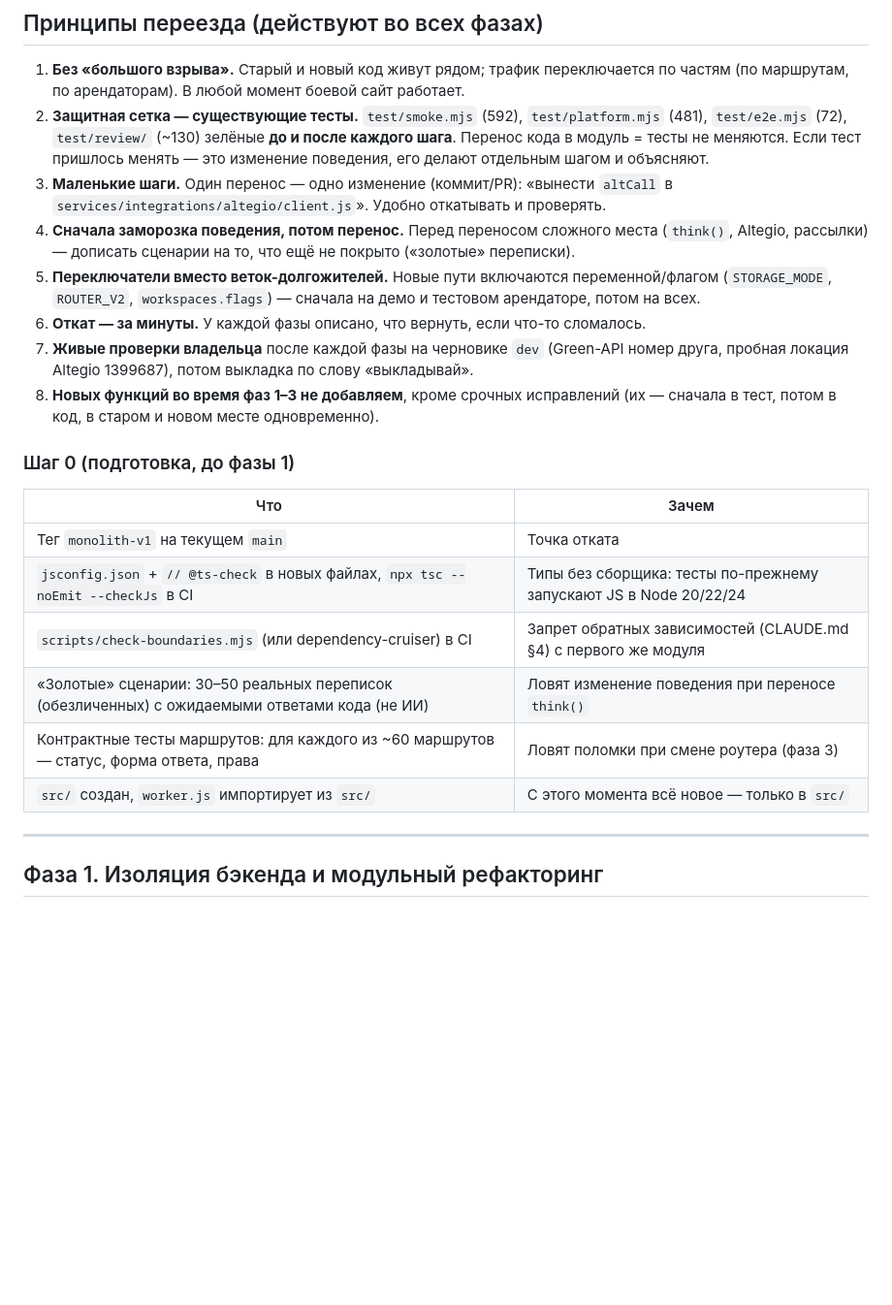
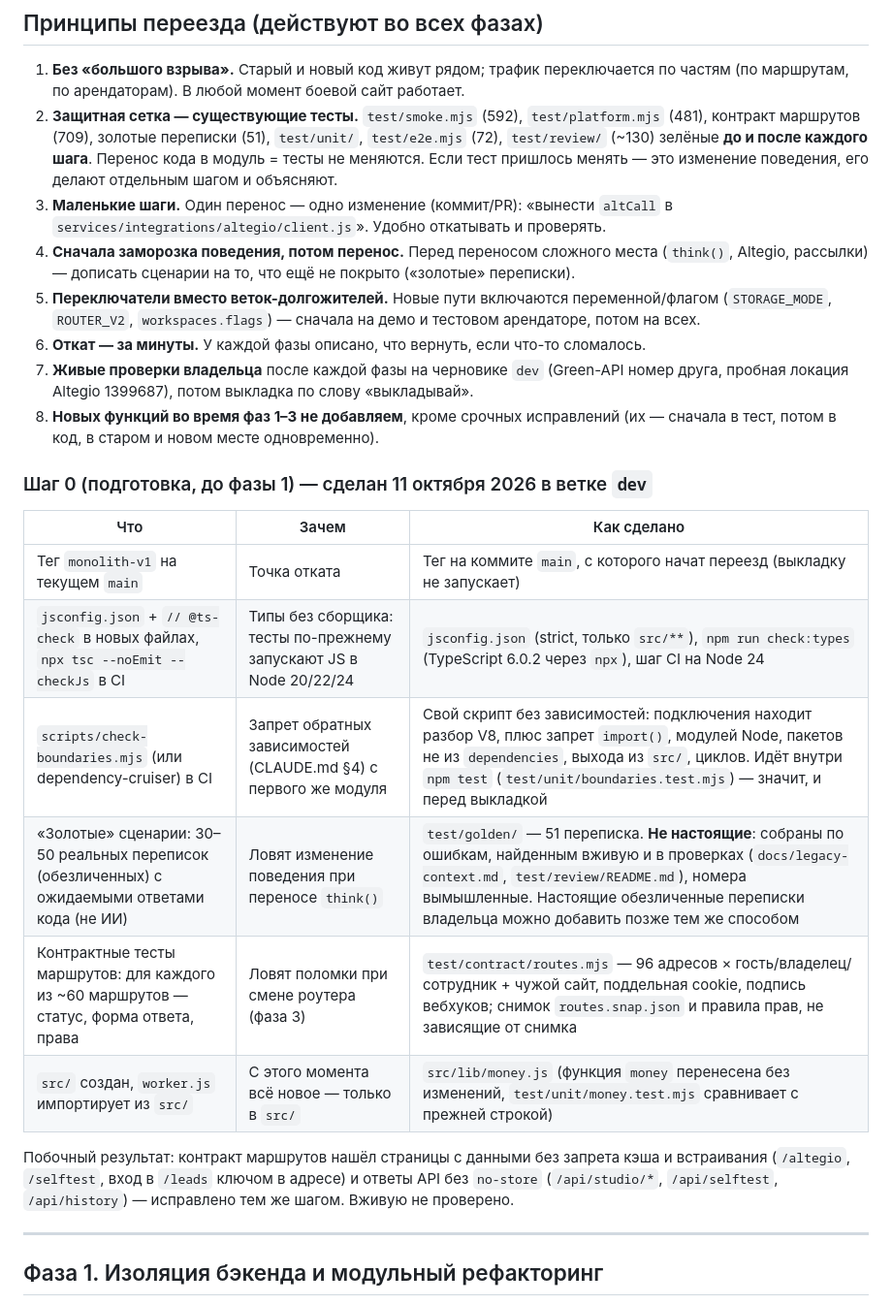
Before and after one commit to aztenel/ai-admin, a Markdown page: REFACTORING.md, the part around the change. Shown at 97% size. GitHub-like rendering; blank space fills up the shorter version.

```diff
--- a/REFACTORING.md
+++ b/REFACTORING.md
@@ -8,7 +8,7 @@
 ## Принципы переезда (действуют во всех фазах)
 
 1. **Без «большого взрыва».** Старый и новый код живут рядом; трафик переключается по частям (по маршрутам, по арендаторам). В любой момент боевой сайт работает.
-2. **Защитная сетка — существующие тесты.** `test/smoke.mjs` (592), `test/platform.mjs` (481), `test/e2e.mjs` (72), `test/review/` (~130) зелёные **до и после каждого шага**. Перенос кода в модуль = тесты не меняются. Если тест пришлось менять — это изменение поведения, его делают отдельным шагом и объясняют.
+2. **Защитная сетка — существующие тесты.** `test/smoke.mjs` (592), `test/platform.mjs` (481), контракт маршрутов (709), золотые переписки (51), `test/unit/`, `test/e2e.mjs` (72), `test/review/` (~130) зелёные **до и после каждого шага**. Перенос кода в модуль = тесты не меняются. Если тест пришлось менять — это изменение поведения, его делают отдельным шагом и объясняют.
 3. **Маленькие шаги.** Один перенос — одно изменение (коммит/PR): «вынести `altCall` в `services/integrations/altegio/client.js`». Удобно откатывать и проверять.
 4. **Сначала заморозка поведения, потом перенос.** Перед переносом сложного места (`think()`, Altegio, рассылки) — дописать сценарии на то, что ещё не покрыто («золотые» переписки).
 5. **Переключатели вместо веток-долгожителей.** Новые пути включаются переменной/флагом (`STORAGE_MODE`, `ROUTER_V2`, `workspaces.flags`) — сначала на демо и тестовом арендаторе, потом на всех.
@@ -16,16 +16,18 @@
 7. **Живые проверки владельца** после каждой фазы на черновике `dev` (Green-API номер друга, пробная локация Altegio 1399687), потом выкладка по слову «выкладывай».
 8. **Новых функций во время фаз 1–3 не добавляем**, кроме срочных исправлений (их — сначала в тест, потом в код, в старом и новом месте одновременно).
 
-### Шаг 0 (подготовка, до фазы 1)
+### Шаг 0 (подготовка, до фазы 1) — сделан 11 октября 2026 в ветке `dev`
 
-| Что | Зачем |
-|---|---|
-| Тег `monolith-v1` на текущем `main` | Точка отката |
-| `jsconfig.json` + `// @ts-check` в новых файлах, `npx tsc --noEmit --checkJs` в CI | Типы без сборщика: тесты по-прежнему запускают JS в Node 20/22/24 |
-| `scripts/check-boundaries.mjs` (или dependency-cruiser) в CI | Запрет обратных зависимостей (CLAUDE.md §4) с первого же модуля |
-| «Золотые» сценарии: 30–50 реальных переписок (обезличенных) с ожидаемыми ответами кода (не ИИ) | Ловят изменение поведения при переносе `think()` |
-| Контрактные тесты маршрутов: для каждого из ~60 маршрутов — статус, форма ответа, права | Ловят поломки при смене роутера (фаза 3) |
-| `src/` создан, `worker.js` импортирует из `src/` | С этого момента всё новое — только в `src/` |
+| Что | Зачем | Как сделано |
+|---|---|---|
+| Тег `monolith-v1` на текущем `main` | Точка отката | Тег на коммите `main`, с которого начат переезд (выкладку не запускает) |
+| `jsconfig.json` + `// @ts-check` в новых файлах, `npx tsc --noEmit --checkJs` в CI | Типы без сборщика: тесты по-прежнему запускают JS в Node 20/22/24 | `jsconfig.json` (strict, только `src/**`), `npm run check:types` (TypeScript 6.0.2 через `npx`), шаг CI на Node 24 |
+| `scripts/check-boundaries.mjs` (или dependency-cruiser) в CI | Запрет обратных зависимостей (CLAUDE.md §4) с первого же модуля | Свой скрипт без зависимостей: подключения находит разбор V8, плюс запрет `import()`, модулей Node, пакетов не из `dependencies`, выхода из `src/`, циклов. Идёт внутри `npm test` (`test/unit/boundaries.test.mjs`) — значит, и перед выкладкой |
+| «Золотые» сценарии: 30–50 реальных переписок (обезличенных) с ожидаемыми ответами кода (не ИИ) | Ловят изменение поведения при переносе `think()` | `test/golden/` — 51 переписка. **Не настоящие**: собраны по ошибкам, найденным вживую и в проверках (`docs/legacy-context.md`, `test/review/README.md`), номера вымышленные. Настоящие обезличенные переписки владельца можно добавить позже тем же способом |
+| Контрактные тесты маршрутов: для каждого из ~60 маршрутов — статус, форма ответа, права | Ловят поломки при смене роутера (фаза 3) | `test/contract/routes.mjs` — 96 адресов × гость/владелец/сотрудник + чужой сайт, поддельная cookie, подпись вебхуков; снимок `routes.snap.json` и правила прав, не зависящие от снимка |
+| `src/` создан, `worker.js` импортирует из `src/` | С этого момента всё новое — только в `src/` | `src/lib/money.js` (функция `money` перенесена без изменений, `test/unit/money.test.mjs` сравнивает с прежней строкой) |
+
+Побочный результат: контракт маршрутов нашёл страницы с данными без запрета кэша и встраивания (`/altegio`, `/selftest`, вход в `/leads` ключом в адресе) и ответы API без `no-store` (`/api/studio/*`, `/api/selftest`, `/api/history`) — исправлено тем же шагом. Вживую не проверено.
 
 ---
 
```
Also changed, not shown: CLAUDE.md (+12 -5 lines).
